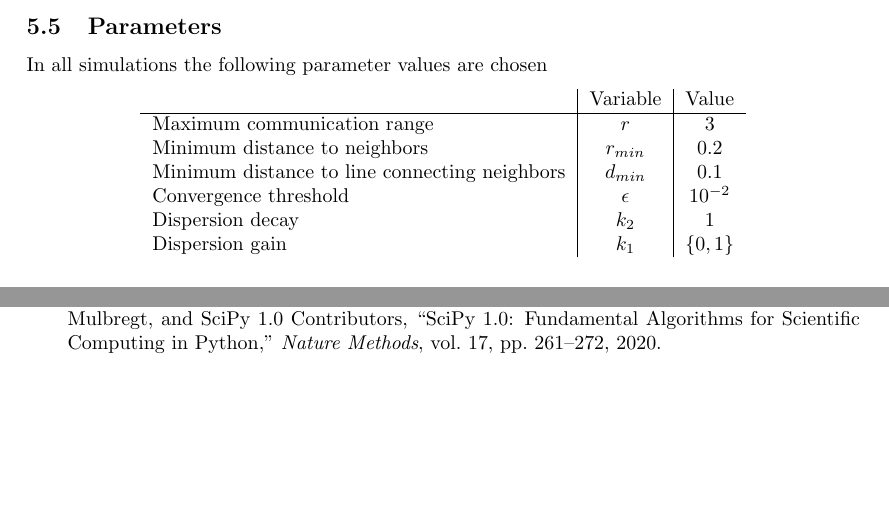
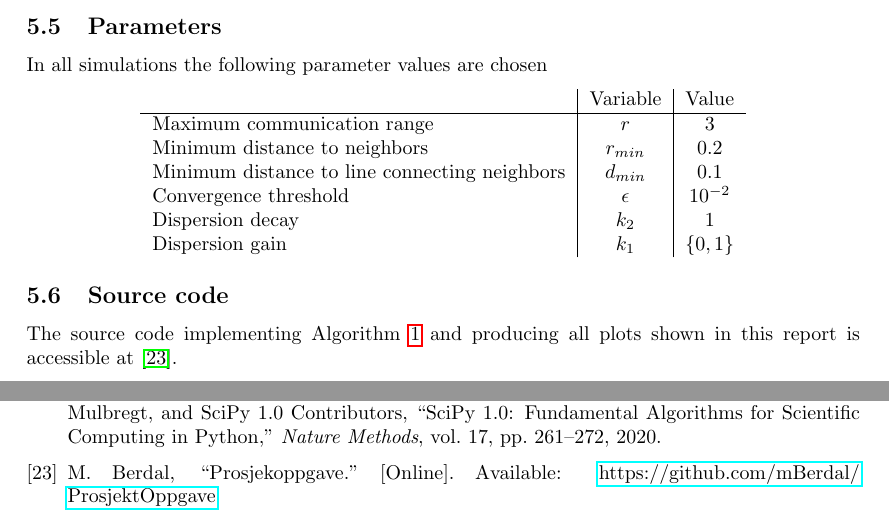
Before and after one commit to mBerdal/ProsjektOppgave, a LaTeX document (report/main.tex, which reads report/bibliography.bib, report/impl.tex): two parts of pages 25 and 47 of 47, joined at a grey line, cut so that both start at the same text, the shorter picture padded with empty space. Compiled offline with pdfLaTeX.

Commit message:
removed feedback folder and added repo link to report

```diff
--- a/report/bibliography.bib
+++ b/report/bibliography.bib
@@ -326,3 +326,9 @@ doi = {10.1016/j.eswa.2015.11.008}
   keywords = "Swarm robotics, Distributed task, Cooperation",
   abstract = "Swarm intelligence principles have been widely studied and applied to a number of different tasks where a group of autonomous robots is used to solve a problem with a distributed approach, i.e. without central coordination. A survey of such tasks is presented, illustrating various algorithms that have been used to tackle the challenges imposed by each task. Aggregation, flocking, foraging, object clustering and sorting, navigation, path formation, deployment, collaborative manipulation and task allocation problems are described in detail, and a high-level overview is provided for other swarm robotics tasks. For each of the main tasks, (1) swarm design methods are identified, (2) past works are divided in task-specific categories, and (3) mathematical models and performance metrics are described. Consistently with the swarm intelligence paradigm, the main focus is on studies characterized by distributed control, simplicity of individual robots and locality of sensing and communication. Distributed algorithms are shown to bring cooperation between agents, obtained in various forms and often without explicitly programming a cooperative behavior in the single robot controllers. Offline and online learning approaches are described, and some examples of past works utilizing these approaches are reviewed."
 }
+
+@misc{repo,
+  title = "Prosjekoppgave",
+  author = "Magnus Berdal",
+  url = "https://github.com/mBerdal/ProsjektOppgave"
+}
--- a/report/impl.tex
+++ b/report/impl.tex
@@ -108,3 +108,6 @@ In all simulations the following parameter values are chosen
     Dispersion gain & $k_{1}$ & $\{0, 1\}$
   \end{tabular}
 \end{center}
+\subsection{Source code}
+The source code implementing Algorithm \ref{alg:alg1} and producing all plots shown in this report is
+accessible at \cite{repo}.
```
